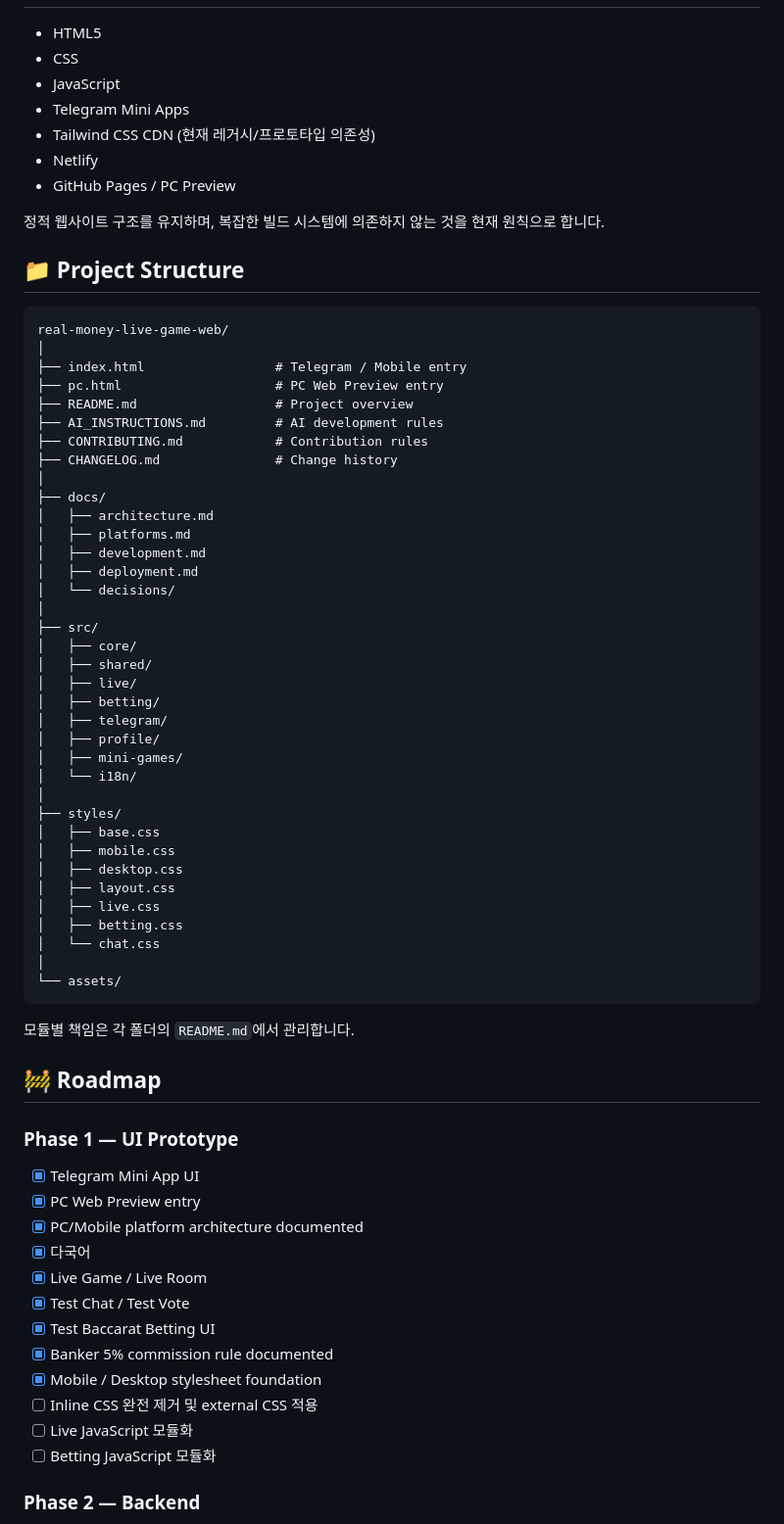
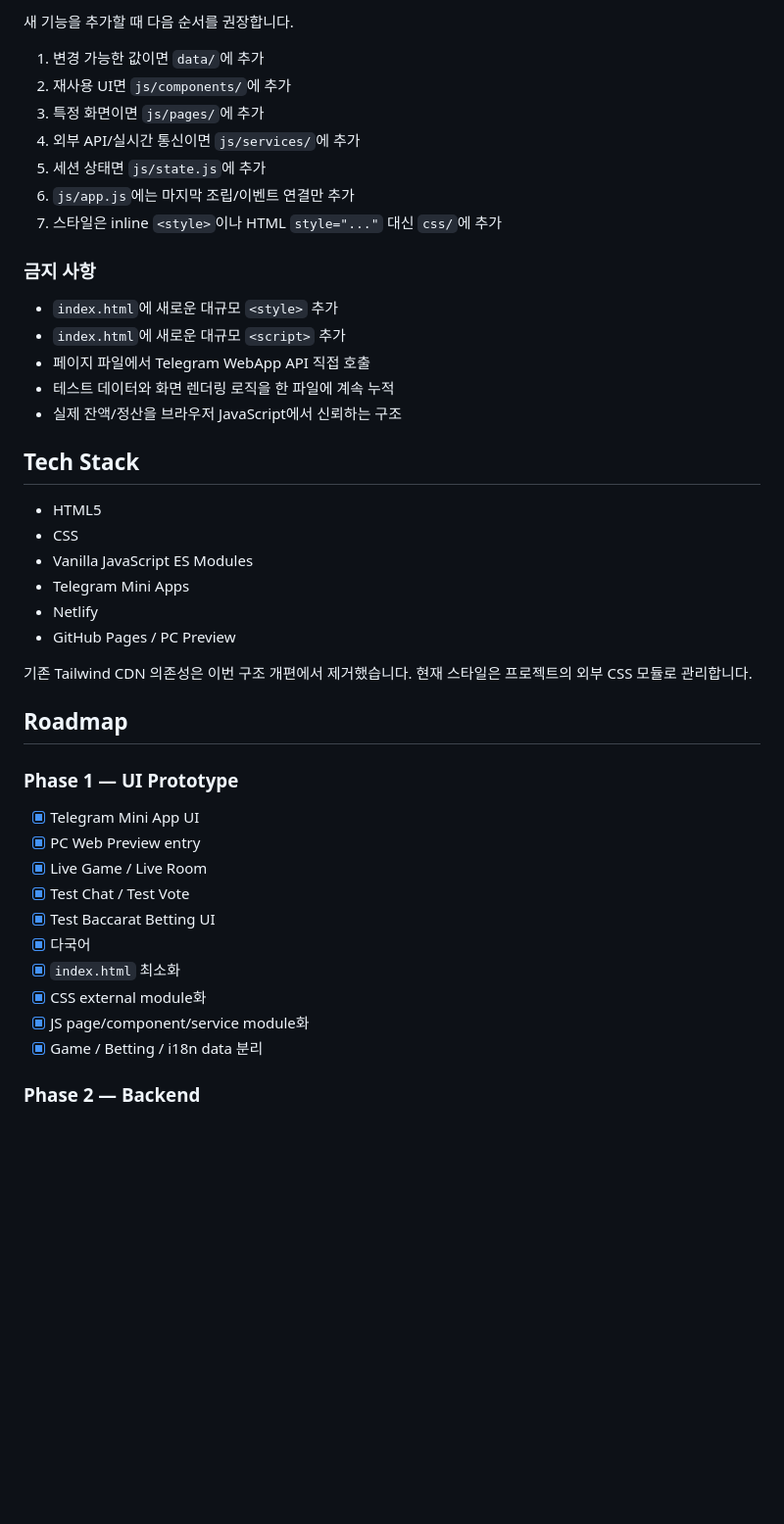
Before and after one commit to thienminhngo41-maker/real-money-live-game-web, a Markdown page: README.md, the part around one of its changes. Shown at 98% size. GitHub-like rendering; blank space fills up the shorter version.

Commit message:
docs: update README for modular frontend architecture

````diff
--- a/README.md
+++ b/README.md
@@ -182,73 +236,46 @@ Mini Game 메뉴는 UI 및 화면 이동 테스트 목적입니다. 프로젝트
+새 기능을 추가할 때 다음 순서를 권장합니다.
+
+1. 변경 가능한 값이면 `data/`에 추가
+2. 재사용 UI면 `js/components/`에 추가
+3. 특정 화면이면 `js/pages/`에 추가
+4. 외부 API/실시간 통신이면 `js/services/`에 추가
+5. 세션 상태면 `js/state.js`에 추가
+6. `js/app.js`에는 마지막 조립/이벤트 연결만 추가
+7. 스타일은 inline `<style>`이나 HTML `style="..."` 대신 `css/`에 추가
+
+### 금지 사항
+
+- `index.html`에 새로운 대규모 `<style>` 추가
+- `index.html`에 새로운 대규모 `<script>` 추가
+- 페이지 파일에서 Telegram WebApp API 직접 호출
+- 테스트 데이터와 화면 렌더링 로직을 한 파일에 계속 누적
+- 실제 잔액/정산을 브라우저 JavaScript에서 신뢰하는 구조
+
+## Tech Stack
 
 - HTML5
 - CSS
-- JavaScript
+- Vanilla JavaScript ES Modules
 - Telegram Mini Apps
-- Tailwind CSS CDN (현재 레거시/프로토타입 의존성)
 - Netlify
 - GitHub Pages / PC Preview
 
-정적 웹사이트 구조를 유지하며, 복잡한 빌드 시스템에 의존하지 않는 것을 현재 원칙으로 합니다.
+기존 Tailwind CDN 의존성은 이번 구조 개편에서 제거했습니다. 현재 스타일은 프로젝트의 외부 CSS 모듈로 관리합니다.
 
-## 📁 Project Structure
-
-```text
-real-money-live-game-web/
-│
-├── index.html                 # Telegram / Mobile entry
-├── pc.html                    # PC Web Preview entry
-├── README.md                  # Project overview
-├── AI_INSTRUCTIONS.md         # AI development rules
-├── CONTRIBUTING.md            # Contribution rules
-├── CHANGELOG.md               # Change history
-│
-├── docs/
-│   ├── architecture.md
-│   ├── platforms.md
-│   ├── development.md
-│   ├── deployment.md
-│   └── decisions/
-│
-├── src/
-│   ├── core/
-│   ├── shared/
-│   ├── live/
-│   ├── betting/
-│   ├── telegram/
-│   ├── profile/
-│   ├── mini-games/
-│   └── i18n/
-│
-├── styles/
-│   ├── base.css
-│   ├── mobile.css
-│   ├── desktop.css
-│   ├── layout.css
-│   ├── live.css
-│   ├── betting.css
-│   └── chat.css
-│
-└── assets/
-```
-
-모듈별 책임은 각 폴더의 `README.md`에서 관리합니다.
-
-## 🚧 Roadmap
+## Roadmap
 
 ### Phase 1 — UI Prototype
 
 - [x] Telegram Mini App UI
 - [x] PC Web Preview entry
-- [x] PC/Mobile platform architecture documented
-- [x] 다국어
 - [x] Live Game / Live Room
 - [x] Test Chat / Test Vote
 - [x] Test Baccarat Betting UI
-- [x] Banker 5% commission rule documented
-- [x] Mobile / Desktop stylesheet foundation
-- [ ] Inline CSS 완전 제거 및 external CSS 적용
-- [ ] Live JavaScript 모듈화
-- [ ] Betting JavaScript 모듈화
+- [x] 다국어
+- [x] `index.html` 최소화
+- [x] CSS external module화
+- [x] JS page/component/service module화
+- [x] Game / Betting / i18n data 분리
 
 ### Phase 2 — Backend
 
````
Also changed, not shown: other parts of README.md (+184 -134 lines).
